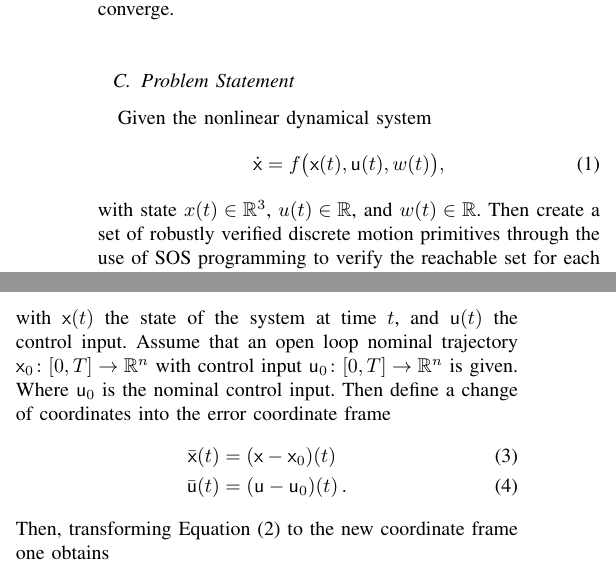
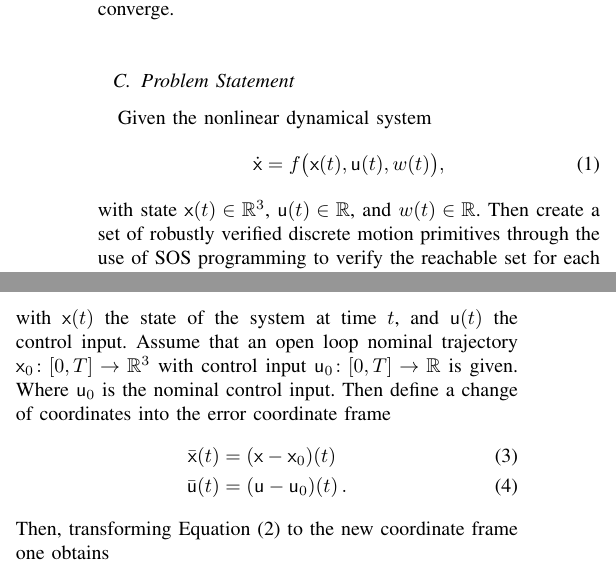
Before and after one commit to oleorhagen/article, a LaTeX paper (rrtfunnel-transmag.tex, which reads sections/Introduction.tex, sections/PreIntro.tex): two parts of the columns of page 2 of 18, joined at a grey line, cut so that both start at the same text. Compiled offline with pdfLaTeX.

Commit message:
First review cleanups
Signed-off-by: Ole Petter <ole.orhagen@northern.tech>

```diff
--- a/sections/Introduction.tex
+++ b/sections/Introduction.tex
@@ -60,8 +60,8 @@ Thus, given the nonlinear dynamical system
 \end{equation}
 with \(\vect{x}(t)\) the state of the system at time \(t\), and \(\vect{u}(t)\)
 the control input. Assume that an open loop nominal trajectory \(\vect{x}_0
-\colon [0,T] \rightarrow \R^n\) with control input \(\vect{u}_0 \colon [0,T]
-\rightarrow \R^n\) is given. Where \(\vect{u}_{0}\) is the nominal control
+\colon [0,T] \rightarrow \R^3\) with control input \(\vect{u}_0 \colon [0,T]
+\rightarrow \R\) is given. Where \(\vect{u}_{0}\) is the nominal control
 input. Then define a change of coordinates into the error coordinate frame
 \begin{align}
   \label{eq:system-error-dynamics}
--- a/sections/PreIntro.tex
+++ b/sections/PreIntro.tex
@@ -77,7 +77,7 @@ Given the nonlinear dynamical system
 \begin{equation}
   \dot{\vect{x}} = f\big(\vect{x}(t), \vect{u}(t), w(t) \big), \label{eq:dynamicalsystem}
 \end{equation}
-with state \(x(t) \in \R^3\), \(u(t) \in \R\), and \(w(t) \in \R\). Then create
+with state \(\vect{x}(t) \in \R^3\), \(\vect{u}(t) \in \R\), and \(w(t) \in \R\). Then create
 a set of robustly verified discrete motion primitives through the use of
 \ac{SOS} programming to verify the reachable set for each of the trajectories in
 a base set of trajectories \(T_{0}\). Next, apply these trajectories, with the
```
